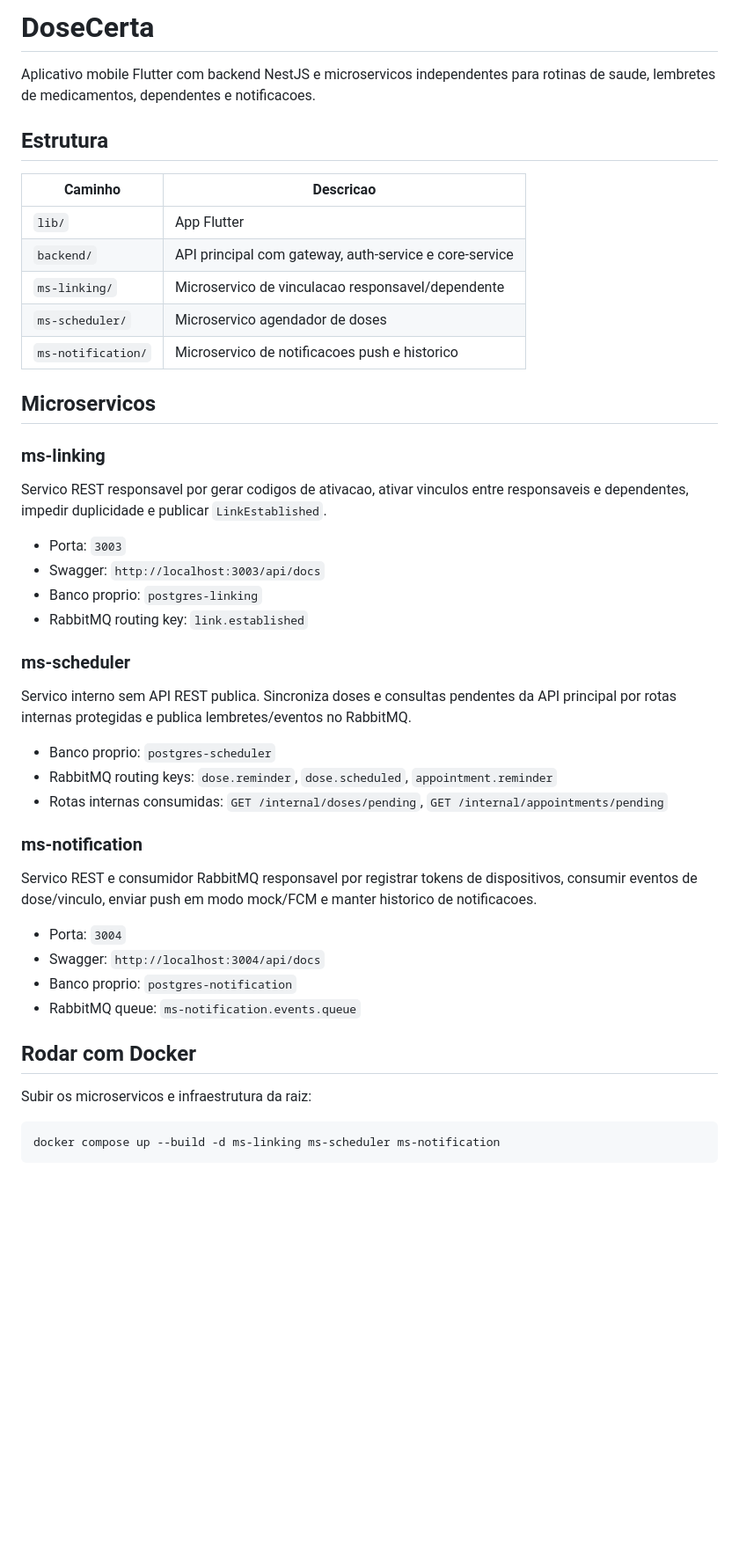
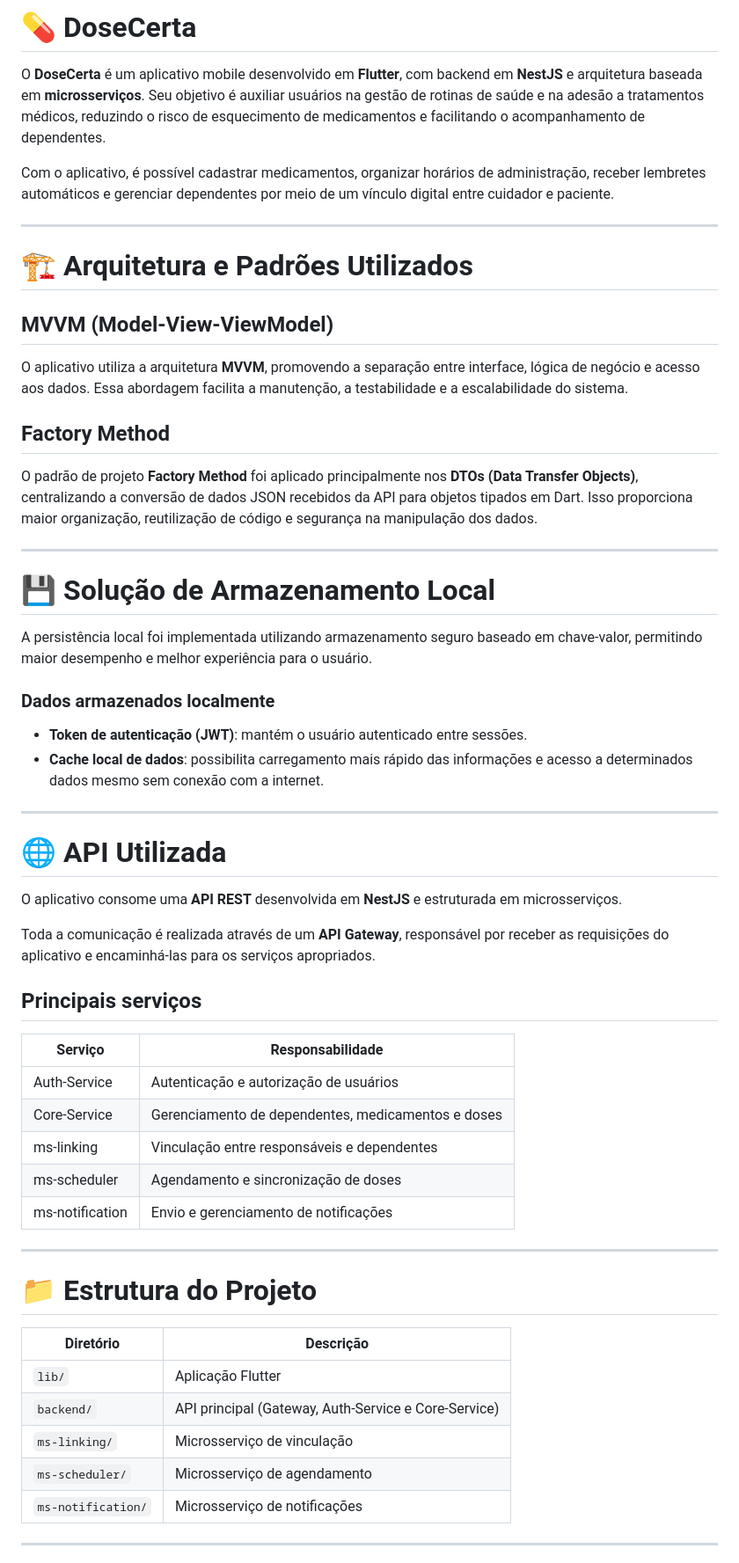
Before and after one commit to SamuelSadovnik/DoseCerta, a Markdown page: README.md, the part around one of its changes. Shown at 88% size. GitHub-like rendering; blank space fills up the shorter version.

````diff
--- a/README.md
+++ b/README.md
@@ -1,48 +1,61 @@
-# DoseCerta
+# 💊 DoseCerta
 
-Aplicativo mobile Flutter com backend NestJS e microservicos independentes para rotinas de saude, lembretes de medicamentos, dependentes e notificacoes.
+O **DoseCerta** é um aplicativo mobile desenvolvido em **Flutter**, com backend em **NestJS** e arquitetura baseada em **microsserviços**. Seu objetivo é auxiliar usuários na gestão de rotinas de saúde e na adesão a tratamentos médicos, reduzindo o risco de esquecimento de medicamentos e facilitando o acompanhamento de dependentes.
 
-## Estrutura
+Com o aplicativo, é possível cadastrar medicamentos, organizar horários de administração, receber lembretes automáticos e gerenciar dependentes por meio de um vínculo digital entre cuidador e paciente.
 
-| Caminho | Descricao |
-| --- | --- |
-| `lib/` | App Flutter |
-| `backend/` | API principal com gateway, auth-service e core-service |
-| `ms-linking/` | Microservico de vinculacao responsavel/dependente |
-| `ms-scheduler/` | Microservico agendador de doses |
-| `ms-notification/` | Microservico de notificacoes push e historico |
+---
 
-## Microservicos
+# 🏗️ Arquitetura e Padrões Utilizados
 
-### ms-linking
+## MVVM (Model-View-ViewModel)
 
-Servico REST responsavel por gerar codigos de ativacao, ativar vinculos entre responsaveis e dependentes, impedir duplicidade e publicar `LinkEstablished`.
+O aplicativo utiliza a arquitetura **MVVM**, promovendo a separação entre interface, lógica de negócio e acesso aos dados. Essa abordagem facilita a manutenção, a testabilidade e a escalabilidade do sistema.
 
-- Porta: `3003`
-- Swagger: `http://localhost:3003/api/docs`
-- Banco proprio: `postgres-linking`
-- RabbitMQ routing key: `link.established`
+## Factory Method
 
-### ms-scheduler
+O padrão de projeto **Factory Method** foi aplicado principalmente nos **DTOs (Data Transfer Objects)**, centralizando a conversão de dados JSON recebidos da API para objetos tipados em Dart. Isso proporciona maior organização, reutilização de código e segurança na manipulação dos dados.
 
-Servico interno sem API REST publica. Sincroniza doses e consultas pendentes da API principal por rotas internas protegidas e publica lembretes/eventos no RabbitMQ.
+---
 
-- Banco proprio: `postgres-scheduler`
-- RabbitMQ routing keys: `dose.reminder`, `dose.scheduled`, `appointment.reminder`
-- Rotas internas consumidas: `GET /internal/doses/pending`, `GET /internal/appointments/pending`
+# 💾 Solução de Armazenamento Local
 
-### ms-notification
+A persistência local foi implementada utilizando armazenamento seguro baseado em chave-valor, permitindo maior desempenho e melhor experiência para o usuário.
 
-Servico REST e consumidor RabbitMQ responsavel por registrar tokens de dispositivos, consumir eventos de dose/vinculo, enviar push em modo mock/FCM e manter historico de notificacoes.
+### Dados armazenados localmente
 
-- Porta: `3004`
-- Swagger: `http://localhost:3004/api/docs`
-- Banco proprio: `postgres-notification`
-- RabbitMQ queue: `ms-notification.events.queue`
+* **Token de autenticação (JWT)**: mantém o usuário autenticado entre sessões.
+* **Cache local de dados**: possibilita carregamento mais rápido das informações e acesso a determinados dados mesmo sem conexão com a internet.
 
-## Rodar com Docker
+---
 
-Subir os microservicos e infraestrutura da raiz:
+# 🌐 API Utilizada
 
-```bash
-docker compose up --build -d ms-linking ms-scheduler ms-notification
+O aplicativo consome uma **API REST** desenvolvida em **NestJS** e estruturada em microsserviços.
+
+Toda a comunicação é realizada através de um **API Gateway**, responsável por receber as requisições do aplicativo e encaminhá-las para os serviços apropriados.
+
+## Principais serviços
+
+| Serviço         | Responsabilidade                                   |
+| --------------- | -------------------------------------------------- |
+| Auth-Service    | Autenticação e autorização de usuários             |
+| Core-Service    | Gerenciamento de dependentes, medicamentos e doses |
+| ms-linking      | Vinculação entre responsáveis e dependentes        |
+| ms-scheduler    | Agendamento e sincronização de doses               |
+| ms-notification | Envio e gerenciamento de notificações              |
+
+---
+
+# 📁 Estrutura do Projeto
+
+| Diretório          | Descrição                                            |
+| ------------------ | ---------------------------------------------------- |
+| `lib/`             | Aplicação Flutter                                    |
+| `backend/`         | API principal (Gateway, Auth-Service e Core-Service) |
+| `ms-linking/`      | Microsserviço de vinculação                          |
+| `ms-scheduler/`    | Microsserviço de agendamento                         |
+| `ms-notification/` | Microsserviço de notificações                        |
+
+---
+
````
Also changed, not shown: other parts of README.md (+104 -37 lines).
